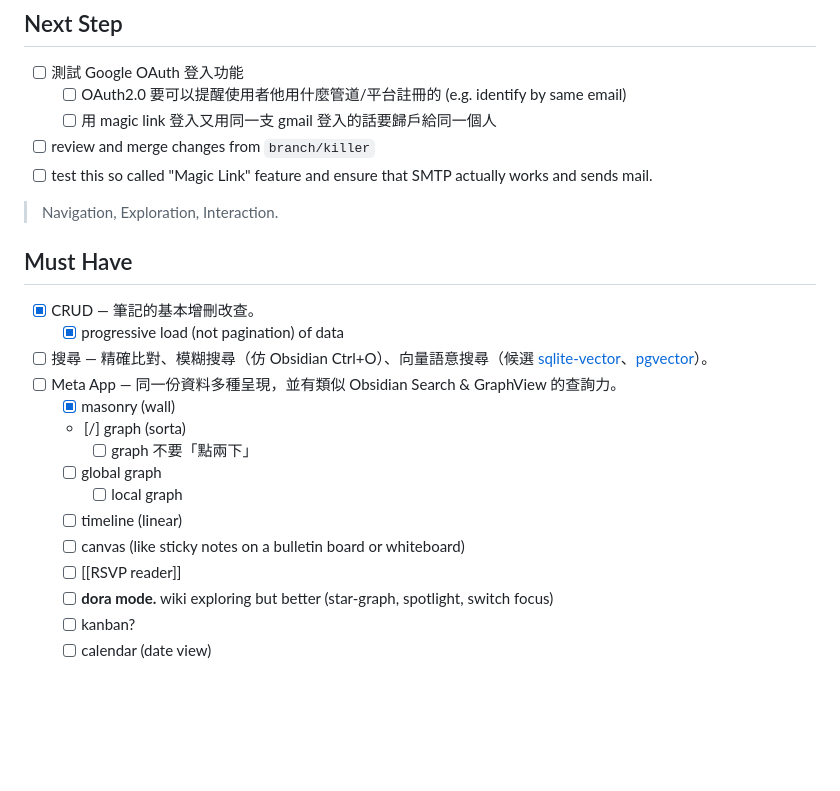
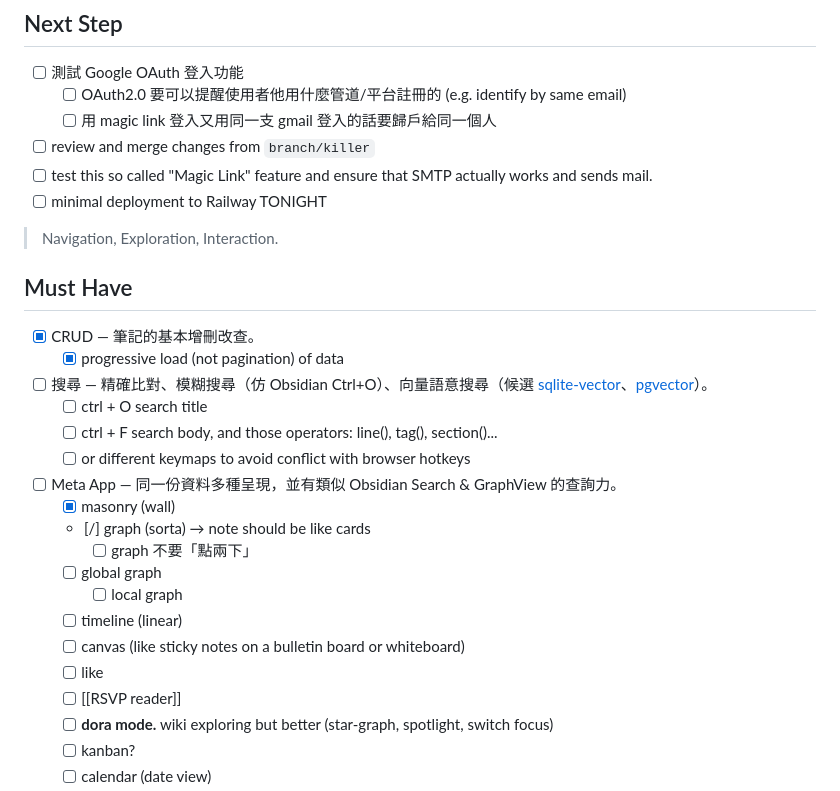
Before and after one commit to SamTech37/commaplace, a Markdown page: plan.md, the part around the change. GitHub-like rendering; blank space fills up the shorter version.

```diff
--- a/plan.md
+++ b/plan.md
@@ -6,6 +6,7 @@
 	- [ ] 用 magic link 登入又用同一支 gmail 登入的話要歸戶給同一個人
 - [ ] review and merge changes from `branch/killer`
 - [ ] test this so called "Magic Link" feature and ensure that SMTP actually works and sends mail.
+- [ ] minimal deployment to Railway TONIGHT
 
 > Navigation, Exploration, Interaction.
 
@@ -14,14 +15,18 @@
 - [x] CRUD — 筆記的基本增刪改查。
 	- [x] progressive load (not pagination) of data
 - [ ] 搜尋 — 精確比對、模糊搜尋（仿 Obsidian Ctrl+O）、向量語意搜尋（候選 [sqlite-vector](https://github.com/sqliteai/sqlite-vector)、[pgvector](https://github.com/pgvector/pgvector)）。
+  - [ ] ctrl + O search title
+  - [ ] ctrl + F search body, and those operators: line(), tag(), section()...
+  - [ ] or different keymaps to avoid conflict with browser hotkeys
 - [ ] Meta App — 同一份資料多種呈現，並有類似 Obsidian Search & GraphView 的查詢力。
 	- [x] masonry (wall)
-	- [/] graph (sorta)
+	- [/] graph (sorta) → note should be like cards
 		- [ ] graph 不要「點兩下」
     - [ ] global graph
 		- [ ] local graph
 	- [ ] timeline (linear)
 	- [ ] canvas (like sticky notes on a bulletin board or whiteboard)
+    - [ ] like
 	- [ ] [[RSVP reader]]
 	- [ ] **dora mode.** wiki exploring but better (star-graph, spotlight, switch focus)
 	- [ ] kanban?
```
Also changed, not shown: .claude/agents/sql-pro.md (+27 -3 lines), SPEC.md (added, +154 -0 lines).
